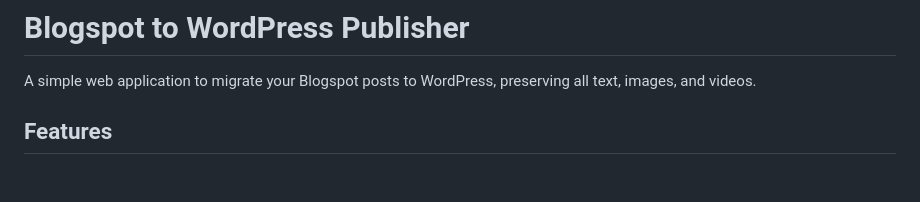
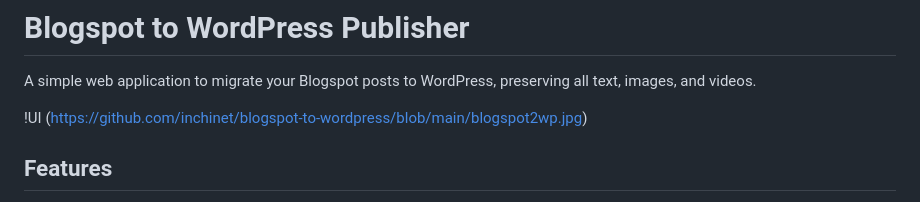
Before and after one commit to inchinet/blogspot-to-wordpress, a Markdown page: README.md, the part around the change. GitHub-like rendering; blank space fills up the shorter version.

```diff
--- a/README.md
+++ b/README.md
@@ -1,6 +1,8 @@
 # Blogspot to WordPress Publisher
 
 A simple web application to migrate your Blogspot posts to WordPress, preserving all text, images, and videos.
+
+!UI (https://github.com/inchinet/blogspot-to-wordpress/blob/main/blogspot2wp.jpg)
 
 ## Features
 
```
